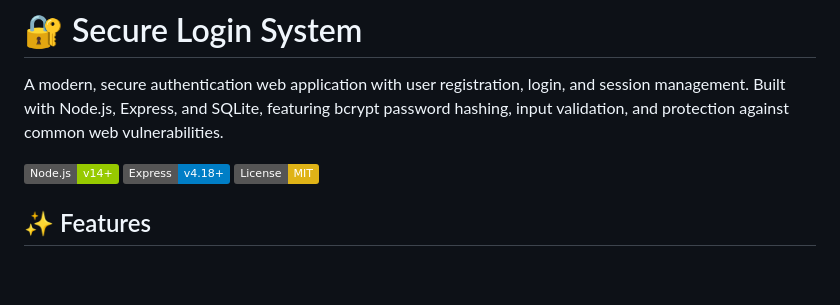
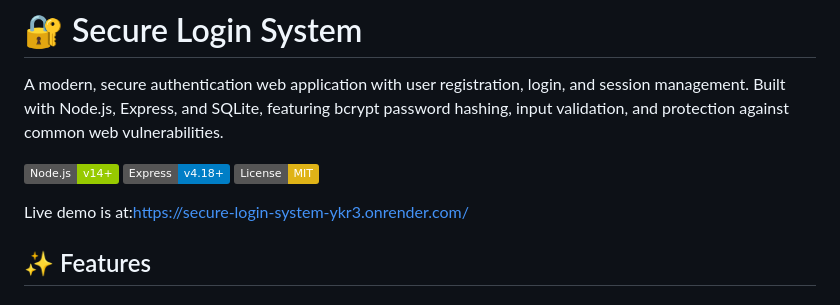
Before and after one commit to LesoAronK/Secure-Login-System, a Markdown page: README.md, the part around the change. Drawn GitHub-style; badges without logos; blank space fills up the shorter version.

```diff
--- a/README.md
+++ b/README.md
@@ -5,6 +5,9 @@ A modern, secure authentication web application with user registration, login, a
 ![Node.js](https://img.shields.io/badge/Node.js-v14+-green)
 ![Express](https://img.shields.io/badge/Express-v4.18+-blue)
 ![License](https://img.shields.io/badge/License-MIT-yellow)
+
+
+Live demo is at:https://secure-login-system-ykr3.onrender.com/
 
 ## ✨ Features
 
```
